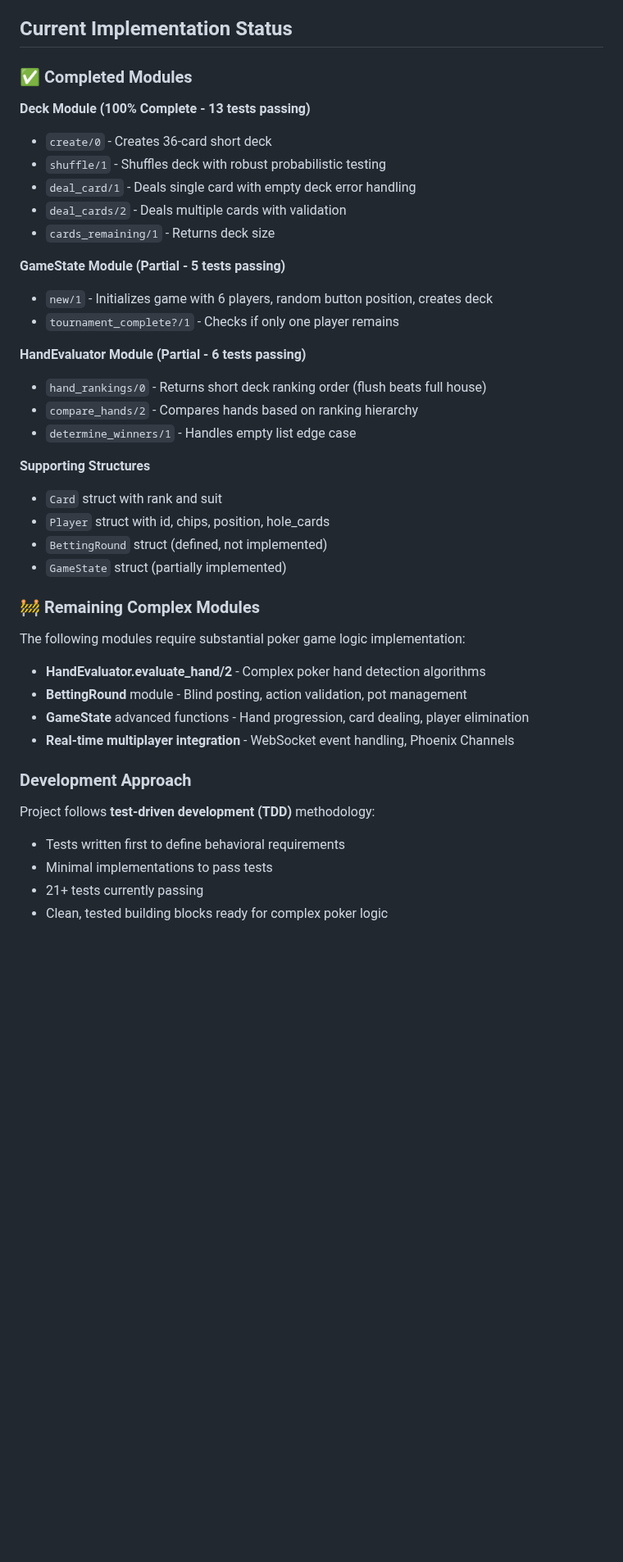
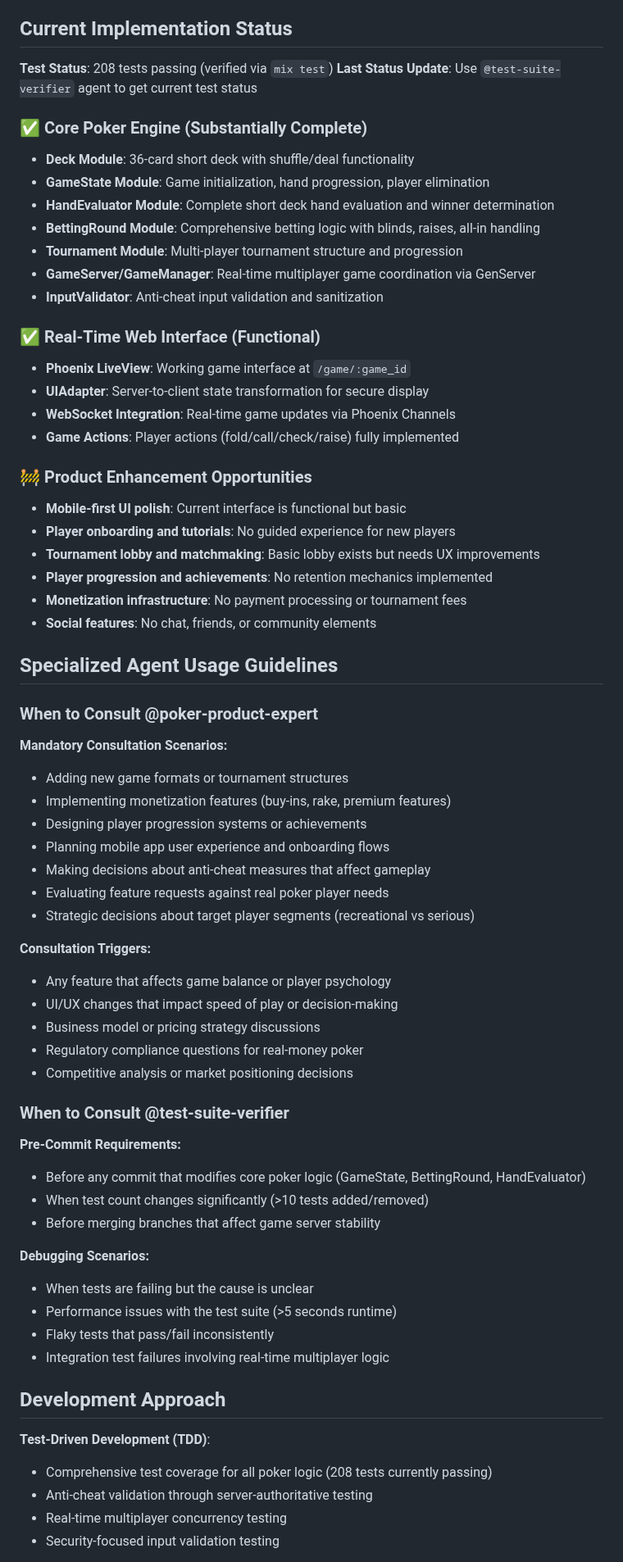
Before and after one commit to JoeyArrigo/ship-it, a Markdown page: CLAUDE.md, the part around one of its changes. Shown at 82% size. GitHub-like rendering; blank space fills up the shorter version.

```diff
--- a/CLAUDE.md
+++ b/CLAUDE.md
@@ -37,42 +37,68 @@ The application follows a **WebSocket event-driven architecture** with two main
 
 ## Current Implementation Status
 
-### ✅ Completed Modules
+**Test Status**: 208 tests passing (verified via `mix test`)
+**Last Status Update**: Use `@test-suite-verifier` agent to get current test status
 
-**Deck Module (100% Complete - 13 tests passing)**
-- `create/0` - Creates 36-card short deck
-- `shuffle/1` - Shuffles deck with robust probabilistic testing
-- `deal_card/1` - Deals single card with empty deck error handling
-- `deal_cards/2` - Deals multiple cards with validation
-- `cards_remaining/1` - Returns deck size
+### ✅ Core Poker Engine (Substantially Complete)
+- **Deck Module**: 36-card short deck with shuffle/deal functionality
+- **GameState Module**: Game initialization, hand progression, player elimination
+- **HandEvaluator Module**: Complete short deck hand evaluation and winner determination
+- **BettingRound Module**: Comprehensive betting logic with blinds, raises, all-in handling
+- **Tournament Module**: Multi-player tournament structure and progression
+- **GameServer/GameManager**: Real-time multiplayer game coordination via GenServer
+- **InputValidator**: Anti-cheat input validation and sanitization
 
-**GameState Module (Partial - 5 tests passing)**
-- `new/1` - Initializes game with 6 players, random button position, creates deck
-- `tournament_complete?/1` - Checks if only one player remains
+### ✅ Real-Time Web Interface (Functional)
+- **Phoenix LiveView**: Working game interface at `/game/:game_id`
+- **UIAdapter**: Server-to-client state transformation for secure display
+- **WebSocket Integration**: Real-time game updates via Phoenix Channels
+- **Game Actions**: Player actions (fold/call/check/raise) fully implemented
 
-**HandEvaluator Module (Partial - 6 tests passing)**
-- `hand_rankings/0` - Returns short deck ranking order (flush beats full house)
-- `compare_hands/2` - Compares hands based on ranking hierarchy
-- `determine_winners/1` - Handles empty list edge case
+### 🚧 Product Enhancement Opportunities
+- **Mobile-first UI polish**: Current interface is functional but basic
+- **Player onboarding and tutorials**: No guided experience for new players
+- **Tournament lobby and matchmaking**: Basic lobby exists but needs UX improvements
+- **Player progression and achievements**: No retention mechanics implemented
+- **Monetization infrastructure**: No payment processing or tournament fees
+- **Social features**: No chat, friends, or community elements
 
-**Supporting Structures**
-- `Card` struct with rank and suit
-- `Player` struct with id, chips, position, hole_cards
-- `BettingRound` struct (defined, not implemented)
-- `GameState` struct (partially implemented)
+## Specialized Agent Usage Guidelines
 
-### 🚧 Remaining Complex Modules
+### When to Consult @poker-product-expert
+**Mandatory Consultation Scenarios:**
+- Adding new game formats or tournament structures
+- Implementing monetization features (buy-ins, rake, premium features)
+- Designing player progression systems or achievements
+- Planning mobile app user experience and onboarding flows
+- Making decisions about anti-cheat measures that affect gameplay
+- Evaluating feature requests against real poker player needs
+- Strategic decisions about target player segments (recreational vs serious)
 
-The following modules require substantial poker game logic implementation:
-- **HandEvaluator.evaluate_hand/2** - Complex poker hand detection algorithms
-- **BettingRound** module - Blind posting, action validation, pot management
-- **GameState** advanced functions - Hand progression, card dealing, player elimination
-- **Real-time multiplayer integration** - WebSocket event handling, Phoenix Channels
+**Consultation Triggers:**
+- Any feature that affects game balance or player psychology
+- UI/UX changes that impact speed of play or decision-making
+- Business model or pricing strategy discussions
+- Regulatory compliance questions for real-money poker
+- Competitive analysis or market positioning decisions
 
-### Development Approach
+### When to Consult @test-suite-verifier
+**Pre-Commit Requirements:**
+- Before any commit that modifies core poker logic (GameState, BettingRound, HandEvaluator)
+- When test count changes significantly (>10 tests added/removed)
+- Before merging branches that affect game server stability
 
-Project follows **test-driven development (TDD)** methodology:
-- Tests written first to define behavioral requirements
-- Minimal implementations to pass tests
-- 21+ tests currently passing
-- Clean, tested building blocks ready for complex poker logic
+**Debugging Scenarios:**
+- When tests are failing but the cause is unclear
+- Performance issues with the test suite (>5 seconds runtime)
+- Flaky tests that pass/fail inconsistently
+- Integration test failures involving real-time multiplayer logic
+
+## Development Approach
+
+**Test-Driven Development (TDD)**:
+- Comprehensive test coverage for all poker logic (208 tests currently passing)
+- Anti-cheat validation through server-authoritative testing
+- Real-time multiplayer concurrency testing
+- Security-focused input validation testing
+
```
Also changed, not shown: other parts of CLAUDE.md (+83 -0 lines).
